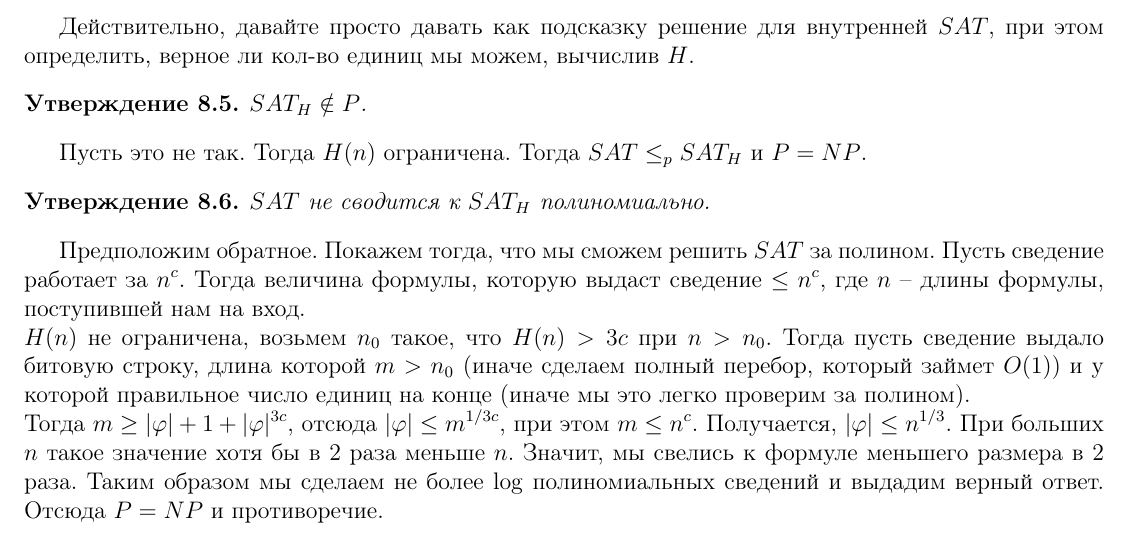
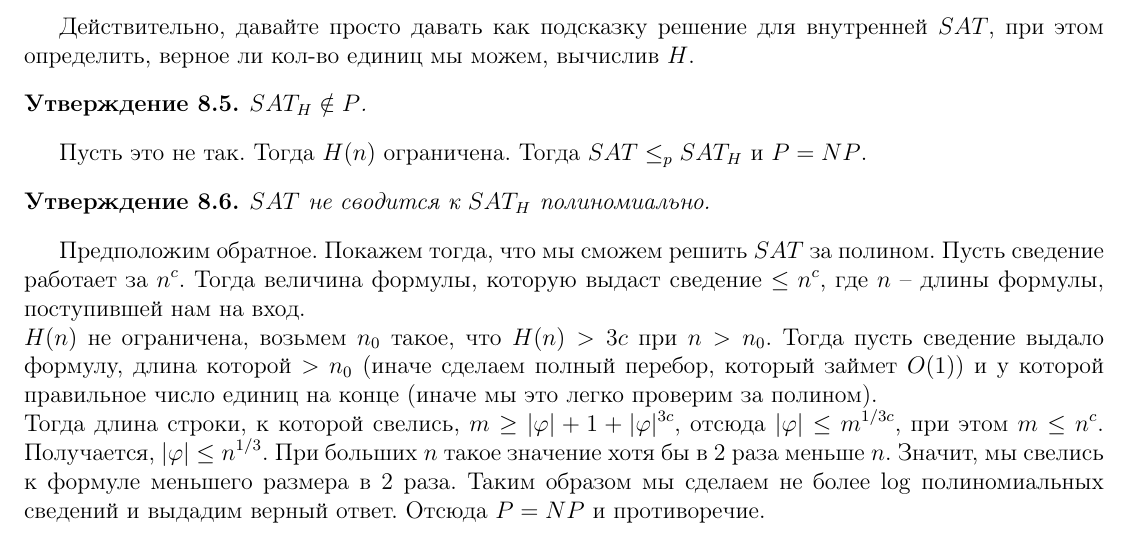
Before and after one commit to Arrias/Theoretical_Computer_Science_4th_sem, a LaTeX document (main.tex): part of page 7 of 21, cut so that both start at the same text. Compiled offline with pdfLaTeX.

Commit message:
Fix issue in 8th ticket

```diff
--- a/main.tex
+++ b/main.tex
@@ -399,8 +399,8 @@ $SAT_H \notin P$.
 $SAT$ не сводится к $SAT_H$ полиномиально.
 \end{prop}
 Предположим обратное. Покажем тогда, что мы сможем решить $SAT$ за полином. Пусть сведение работает за $n^c$. Тогда величина формулы, которую выдаст сведение $\leq n^c$, где $n$ -- длины формулы, поступившей нам на вход. \\
-$H(n)$ не ограничена, возьмем $n_0$ такое, что $H(n) > 3c$ при $n > n_0$. Тогда пусть сведение выдало битовую строку, длина которой $m > n_0$ (иначе сделаем полный перебор, который займет $O(1)$) и у которой правильное число единиц на конце (иначе мы это легко проверим за полином).\\
-Тогда $m \geq |\ph| + 1 + |\ph|^{3c}$, отсюда $|\ph| \leq m^{1/3c}$, при этом $m \leq n^c$. Получается, $|\ph| \leq n^{1/3}$. При больших $n$ такое значение хотя бы в 2 раза меньше $n$. Значит, мы свелись к формуле меньшего размера в 2 раза. Таким образом мы сделаем не более $\log$ полиномиальных сведений и выдадим верный ответ. Отсюда $P = NP$ и противоречие.
+$H(n)$ не ограничена, возьмем $n_0$ такое, что $H(n) > 3c$ при $n > n_0$. Тогда пусть сведение выдало формулу, длина которой $> n_0$ (иначе сделаем полный перебор, который займет $O(1)$) и у которой правильное число единиц на конце (иначе мы это легко проверим за полином).\\
+Тогда длина строки, к которой свелись, $m \geq |\ph| + 1 + |\ph|^{3c}$, отсюда $|\ph| \leq m^{1/3c}$, при этом $m \leq n^c$. Получается, $|\ph| \leq n^{1/3}$. При больших $n$ такое значение хотя бы в 2 раза меньше $n$. Значит, мы свелись к формуле меньшего размера в 2 раза. Таким образом мы сделаем не более $\log$ полиномиальных сведений и выдадим верный ответ. Отсюда $P = NP$ и противоречие.
 
 \section{Билет 9}
 \begin{sample}
```
Also changed, not shown: main.pdf, 2 other files.
